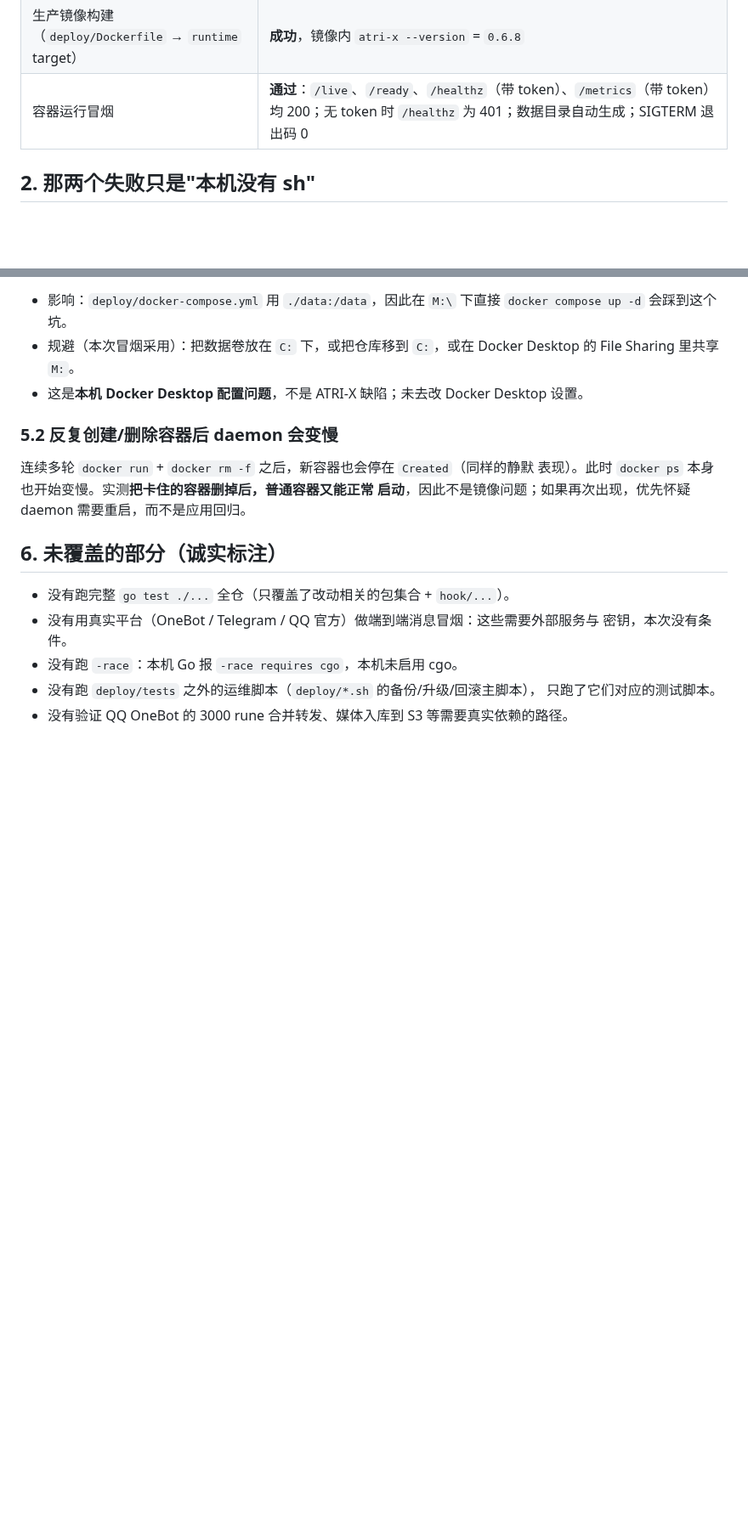
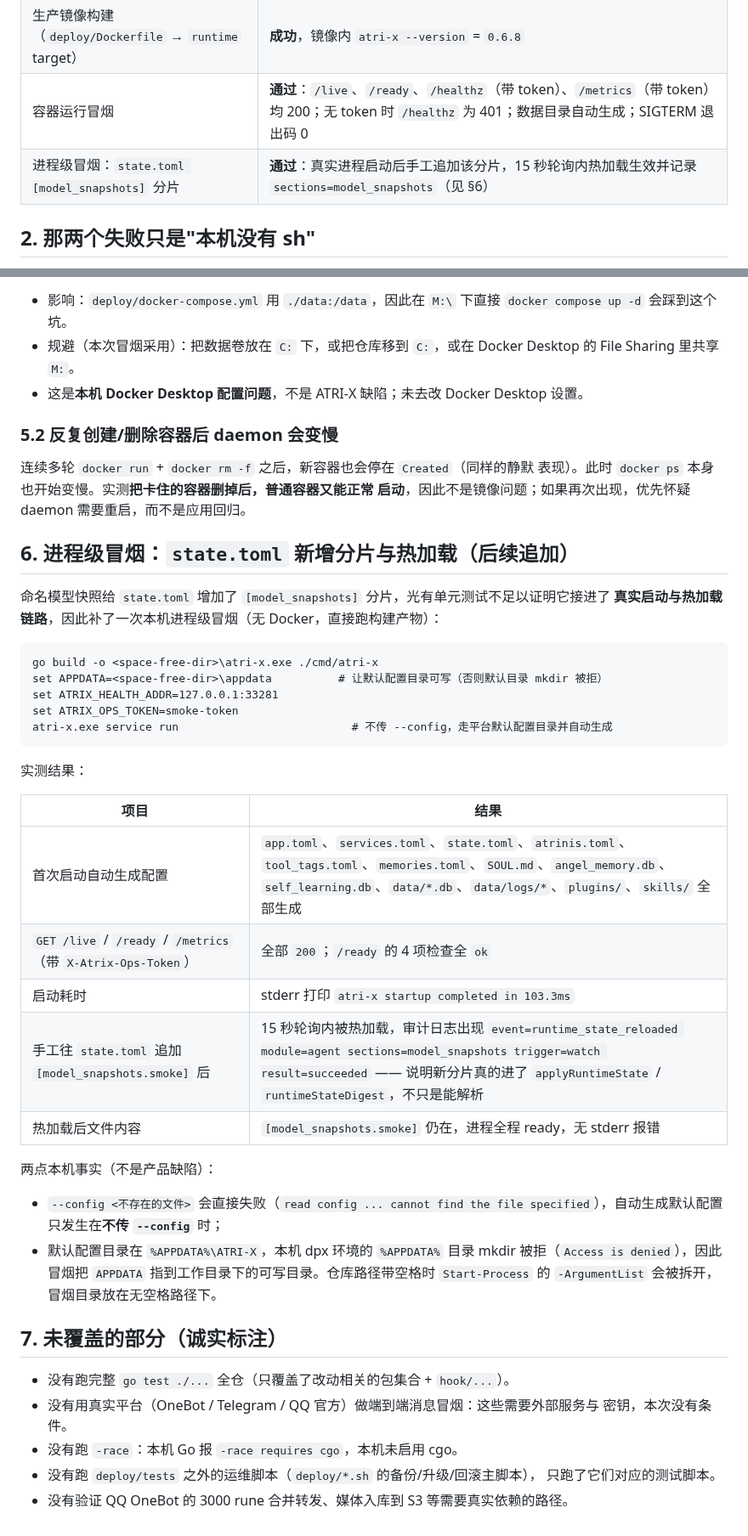
Before and after one commit to fujiwarashigure/ATRI-X, a Markdown page: devdocs/smoke-test-report.md, 2 parts joined by grey strips. Shown at 85% size. GitHub-like rendering; blank space fills up the shorter version.

Commit message:
docs: 补记 state.toml 新分片与热加载的进程级冒烟
命名模型快照给 state.toml 加了 [model_snapshots] 分片，单元测试只能证明结构与读写，
不能证明它接进了真实启动与热加载链路，因此补一次进程级冒烟并记录结果：

- 直接跑构建产物 service run（不传 --config，走默认配置目录自动生成配置），
  /live、/ready、/metrics 带 ops token 全部 200，/ready 四项检查全 ok，
  启动耗时 103.3ms，数据目录与日志目录完整生成。
- 手工往 state.toml 追加 [model_snapshots.smoke]：15 秒轮询内被热加载，审计日志出现
  event=runtime_state_reloaded module=agent sections=model_snapshots trigger=watch
  result=succeeded，说明新分片确实进了 applyRuntimeState / runtimeStateDigest，
  不只是"能解析"。
- 顺带记下两条本机事实：--config 指向不存在的文件会直接失败（自动生成只发生在不传
  --config 时）；默认配置目录 %APPDATA%\ATRI-X 在本机 dpx 环境下 mkdir 被拒，
  冒烟需要把 APPDATA 指到可写目录，且仓库路径带空格会让 Start-Process 的
  -ArgumentList 被拆开。

§1 结论表增加对应一行，原"未覆盖的部分"改为 §7。

````diff
--- a/devdocs/smoke-test-report.md
+++ b/devdocs/smoke-test-report.md
@@ -12,6 +12,7 @@
 | 同样 17 个包在 **Linux 容器**内跑 | **全部 `ok`，0 失败**（含 `internal/agent`） |
 | 生产镜像构建（`deploy/Dockerfile` → `runtime` target） | **成功**，镜像内 `atri-x --version` = `0.6.8` |
 | 容器运行冒烟 | **通过**：`/live`、`/ready`、`/healthz`（带 token）、`/metrics`（带 token）均 200；无 token 时 `/healthz` 为 401；数据目录自动生成；SIGTERM 退出码 0 |
+| 进程级冒烟：`state.toml [model_snapshots]` 分片 | **通过**：真实进程启动后手工追加该分片，15 秒轮询内热加载生效并记录 `sections=model_snapshots`（见 §6） |
 
 ## 2. 那两个失败只是"本机没有 sh"
 
@@ -88,7 +89,35 @@ APT_MIRROR=mirrors.aliyun.com`）。
 表现）。此时 `docker ps` 本身也开始变慢。实测**把卡住的容器删掉后，普通容器又能正常
 启动**，因此不是镜像问题；如果再次出现，优先怀疑 daemon 需要重启，而不是应用回归。
 
-## 6. 未覆盖的部分（诚实标注）
+## 6. 进程级冒烟：`state.toml` 新增分片与热加载（后续追加）
+
+命名模型快照给 `state.toml` 增加了 `[model_snapshots]` 分片，光有单元测试不足以证明它接进了
+**真实启动与热加载链路**，因此补了一次本机进程级冒烟（无 Docker，直接跑构建产物）：
+
+```
+go build -o <space-free-dir>\atri-x.exe ./cmd/atri-x
+set APPDATA=<space-free-dir>\appdata          # 让默认配置目录可写（否则默认目录 mkdir 被拒）
+set ATRIX_HEALTH_ADDR=127.0.0.1:33281
+set ATRIX_OPS_TOKEN=smoke-token
+atri-x.exe service run                          # 不传 --config，走平台默认配置目录并自动生成
+```
+
+实测结果：
+
+| 项目 | 结果 |
+| --- | --- |
+| 首次启动自动生成配置 | `app.toml`、`services.toml`、`state.toml`、`atrinis.toml`、`tool_tags.toml`、`memories.toml`、`SOUL.md`、`angel_memory.db`、`self_learning.db`、`data/*.db`、`data/logs/*`、`plugins/`、`skills/` 全部生成 |
+| `GET /live` / `/ready` / `/metrics`（带 `X-Atrix-Ops-Token`） | 全部 `200`；`/ready` 的 4 项检查全 `ok` |
+| 启动耗时 | stderr 打印 `atri-x startup completed in 103.3ms` |
+| 手工往 `state.toml` 追加 `[model_snapshots.smoke]` 后 | 15 秒轮询内被热加载，审计日志出现 `event=runtime_state_reloaded module=agent sections=model_snapshots trigger=watch result=succeeded` —— 说明新分片真的进了 `applyRuntimeState` / `runtimeStateDigest`，不只是能解析 |
+| 热加载后文件内容 | `[model_snapshots.smoke]` 仍在，进程全程 ready，无 stderr 报错 |
+
+两点本机事实（不是产品缺陷）：
+
+- `--config <不存在的文件>` 会直接失败（`read config ... cannot find the file specified`），自动生成默认配置只发生在**不传 `--config`** 时；
+- 默认配置目录在 `%APPDATA%\ATRI-X`，本机 dpx 环境的 `%APPDATA%` 目录 mkdir 被拒（`Access is denied`），因此冒烟把 `APPDATA` 指到工作目录下的可写目录。仓库路径带空格时 `Start-Process` 的 `-ArgumentList` 会被拆开，冒烟目录放在无空格路径下。
+
+## 7. 未覆盖的部分（诚实标注）
 
 - 没有跑完整 `go test ./...` 全仓（只覆盖了改动相关的包集合 + `hook/...`）。
 - 没有用真实平台（OneBot / Telegram / QQ 官方）做端到端消息冒烟：这些需要外部服务与
````
